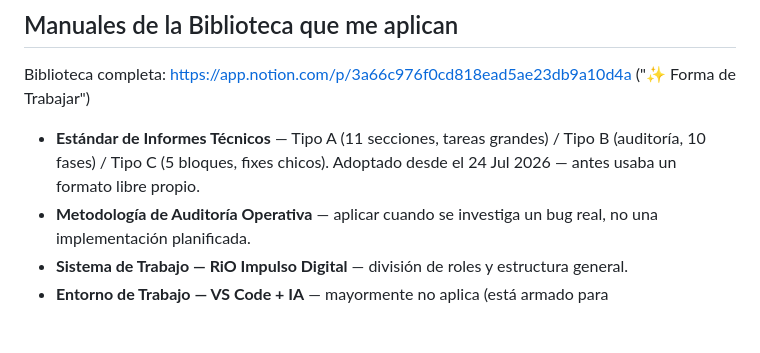
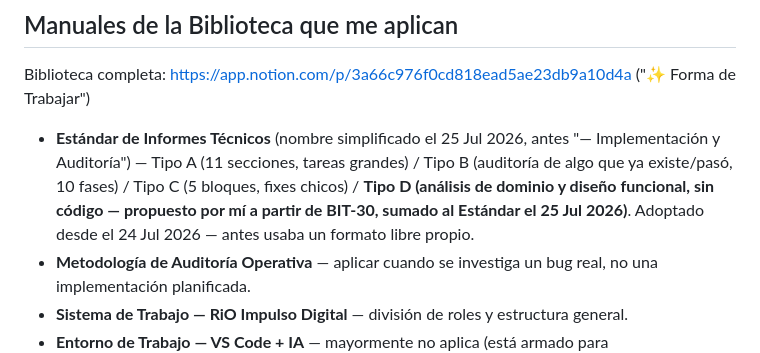
Before and after one commit to rioimpulsodigital/bitacora-de-rodeo, a Markdown page: ANTHY.md, the part around the change. Rendered like a GitHub page; blank space fills up the shorter version.

Commit message:
Note Tipo D addition to the ecosystem's Estándar de Informes Técnicos
Brenda added a fourth report type (Documento de Diseño Funcional) to
the central standard, based on the gap found while writing BIT-30's
domain-modeling report — no existing type covered prospective,
code-free functional design work. Recorded here so future sessions
know it exists and use it when appropriate.

```diff
--- a/ANTHY.md
+++ b/ANTHY.md
@@ -35,7 +35,7 @@ Soy **Anthy** (Claude Code), asistente técnico de RiO Impulso Digital para este
 
 Biblioteca completa: https://app.notion.com/p/3a66c976f0cd818ead5ae23db9a10d4a ("✨ Forma de Trabajar")
 
-- **Estándar de Informes Técnicos** — Tipo A (11 secciones, tareas grandes) / Tipo B (auditoría, 10 fases) / Tipo C (5 bloques, fixes chicos). Adoptado desde el 24 Jul 2026 — antes usaba un formato libre propio.
+- **Estándar de Informes Técnicos** (nombre simplificado el 25 Jul 2026, antes "— Implementación y Auditoría") — Tipo A (11 secciones, tareas grandes) / Tipo B (auditoría de algo que ya existe/pasó, 10 fases) / Tipo C (5 bloques, fixes chicos) / **Tipo D (análisis de dominio y diseño funcional, sin código — propuesto por mí a partir de BIT-30, sumado al Estándar el 25 Jul 2026)**. Adoptado desde el 24 Jul 2026 — antes usaba un formato libre propio.
 - **Metodología de Auditoría Operativa** — aplicar cuando se investiga un bug real, no una implementación planificada.
 - **Sistema de Trabajo — RiO Impulso Digital** — división de roles y estructura general.
 - **Entorno de Trabajo — VS Code + IA** — mayormente no aplica (está armado para PHP/Laravel/cPanel); solo la sección de conexión MCP a Notion es relevante acá.
```
